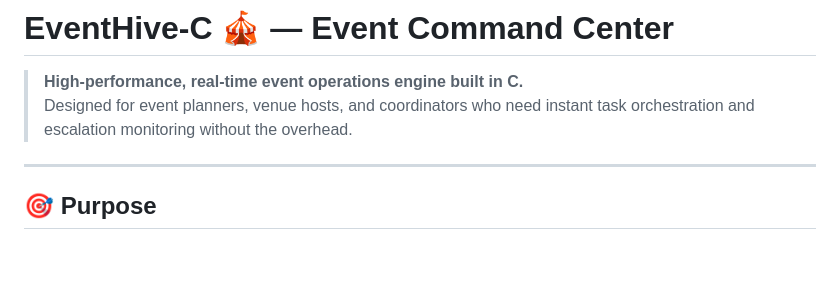
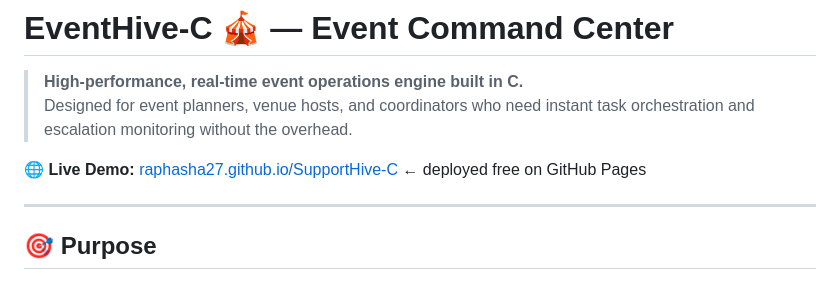
Before and after one commit to Raphasha27/SupportHive-C, a Markdown page: README.md, the part around the change. GitHub-like rendering; blank space fills up the shorter version.

Commit message:
docs: add live demo link to project README

```diff
--- a/README.md
+++ b/README.md
@@ -2,6 +2,8 @@
 
 > **High-performance, real-time event operations engine built in C.**
 > Designed for event planners, venue hosts, and coordinators who need instant task orchestration and escalation monitoring without the overhead.
+
+**🌐 Live Demo:** [raphasha27.github.io/SupportHive-C](https://raphasha27.github.io/SupportHive-C) ← deployed free on GitHub Pages
 
 ---
 
```
